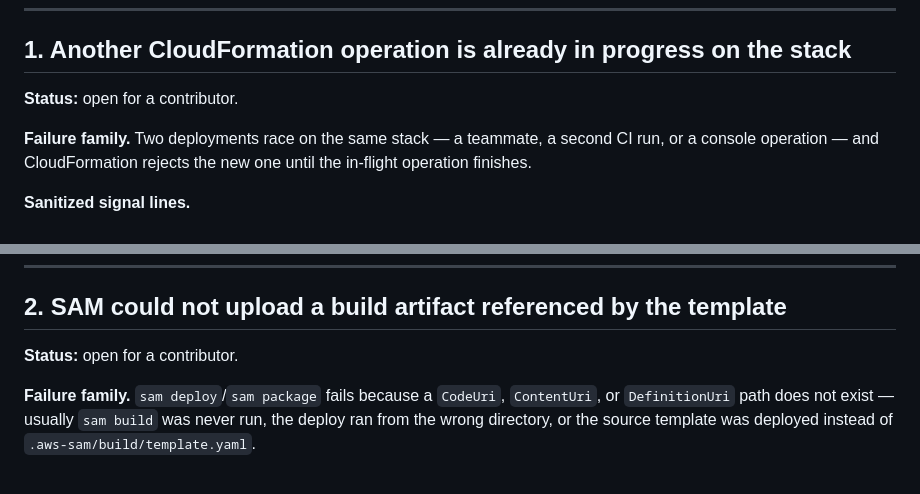
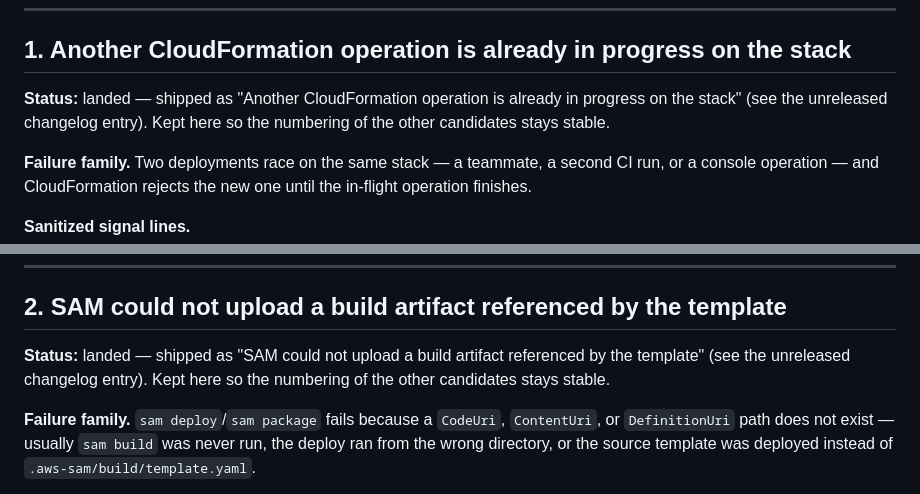
Before and after one commit to jakegold1647/sam-doctor, a Markdown page: docs/rule-roadmap.md, 2 parts joined by grey strips. GitHub-like rendering.

Commit message:
Mark roadmap entries 1 and 2 as landed

```diff
--- a/docs/rule-roadmap.md
+++ b/docs/rule-roadmap.md
@@ -27,7 +27,9 @@ first so nothing gets duplicated.
 
 ## 1. Another CloudFormation operation is already in progress on the stack
 
-**Status:** open for a contributor.
+**Status:** landed — shipped as "Another CloudFormation operation is already
+in progress on the stack" (see the unreleased changelog entry). Kept here so
+the numbering of the other candidates stays stable.
 
 **Failure family.** Two deployments race on the same stack — a teammate,
 a second CI run, or a console operation — and CloudFormation rejects the new
@@ -67,7 +69,9 @@ group keyed by stack name.
 
 ## 2. SAM could not upload a build artifact referenced by the template
 
-**Status:** open for a contributor.
+**Status:** landed — shipped as "SAM could not upload a build artifact
+referenced by the template" (see the unreleased changelog entry). Kept here so
+the numbering of the other candidates stays stable.
 
 **Failure family.** `sam deploy`/`sam package` fails because a `CodeUri`,
 `ContentUri`, or `DefinitionUri` path does not exist — usually `sam build` was
```
